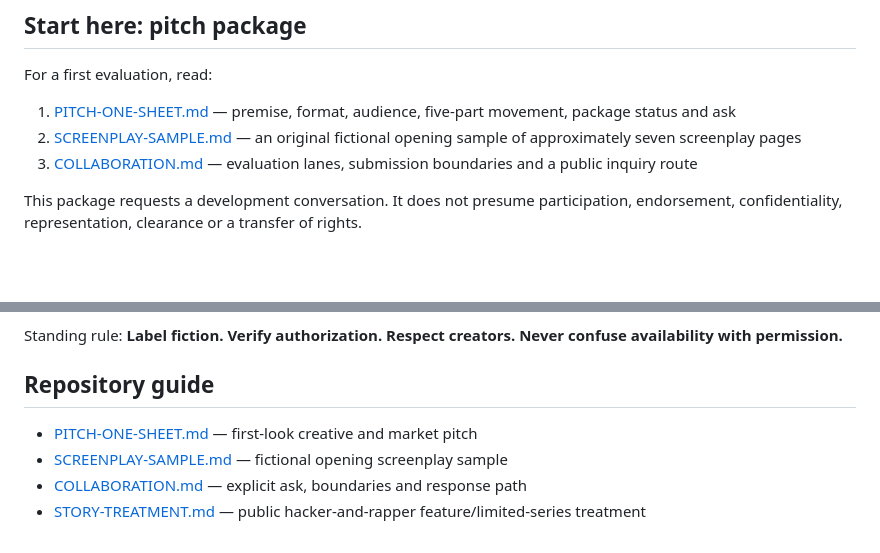
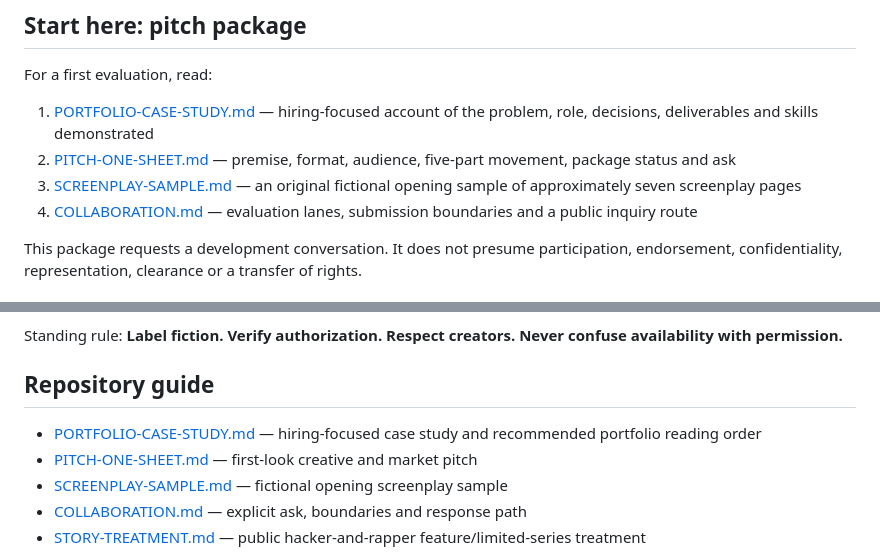
Before and after one commit to ibloud/ibloud-ivxx-story-lab, a Markdown page: README.md, 2 parts joined by grey strips. Rendered like a GitHub page; blank space fills up the shorter version.

Commit message:
Link portfolio case study from README

```diff
--- a/README.md
+++ b/README.md
@@ -22,9 +22,10 @@ This is a fictionalized development premise—not a factual claim about any name
 
 For a first evaluation, read:
 
-1. [PITCH-ONE-SHEET.md](PITCH-ONE-SHEET.md) — premise, format, audience, five-part movement, package status and ask
-2. [SCREENPLAY-SAMPLE.md](SCREENPLAY-SAMPLE.md) — an original fictional opening sample of approximately seven screenplay pages
-3. [COLLABORATION.md](COLLABORATION.md) — evaluation lanes, submission boundaries and a public inquiry route
+1. [PORTFOLIO-CASE-STUDY.md](PORTFOLIO-CASE-STUDY.md) — hiring-focused account of the problem, role, decisions, deliverables and skills demonstrated
+2. [PITCH-ONE-SHEET.md](PITCH-ONE-SHEET.md) — premise, format, audience, five-part movement, package status and ask
+3. [SCREENPLAY-SAMPLE.md](SCREENPLAY-SAMPLE.md) — an original fictional opening sample of approximately seven screenplay pages
+4. [COLLABORATION.md](COLLABORATION.md) — evaluation lanes, submission boundaries and a public inquiry route
 
 This package requests a development conversation. It does not presume participation, endorsement, confidentiality, representation, clearance or a transfer of rights.
 
@@ -134,6 +135,7 @@ Standing rule: **Label fiction. Verify authorization. Respect creators. Never co
 
 ## Repository guide
 
+- [PORTFOLIO-CASE-STUDY.md](PORTFOLIO-CASE-STUDY.md) — hiring-focused case study and recommended portfolio reading order
 - [PITCH-ONE-SHEET.md](PITCH-ONE-SHEET.md) — first-look creative and market pitch
 - [SCREENPLAY-SAMPLE.md](SCREENPLAY-SAMPLE.md) — fictional opening screenplay sample
 - [COLLABORATION.md](COLLABORATION.md) — explicit ask, boundaries and response path
```
